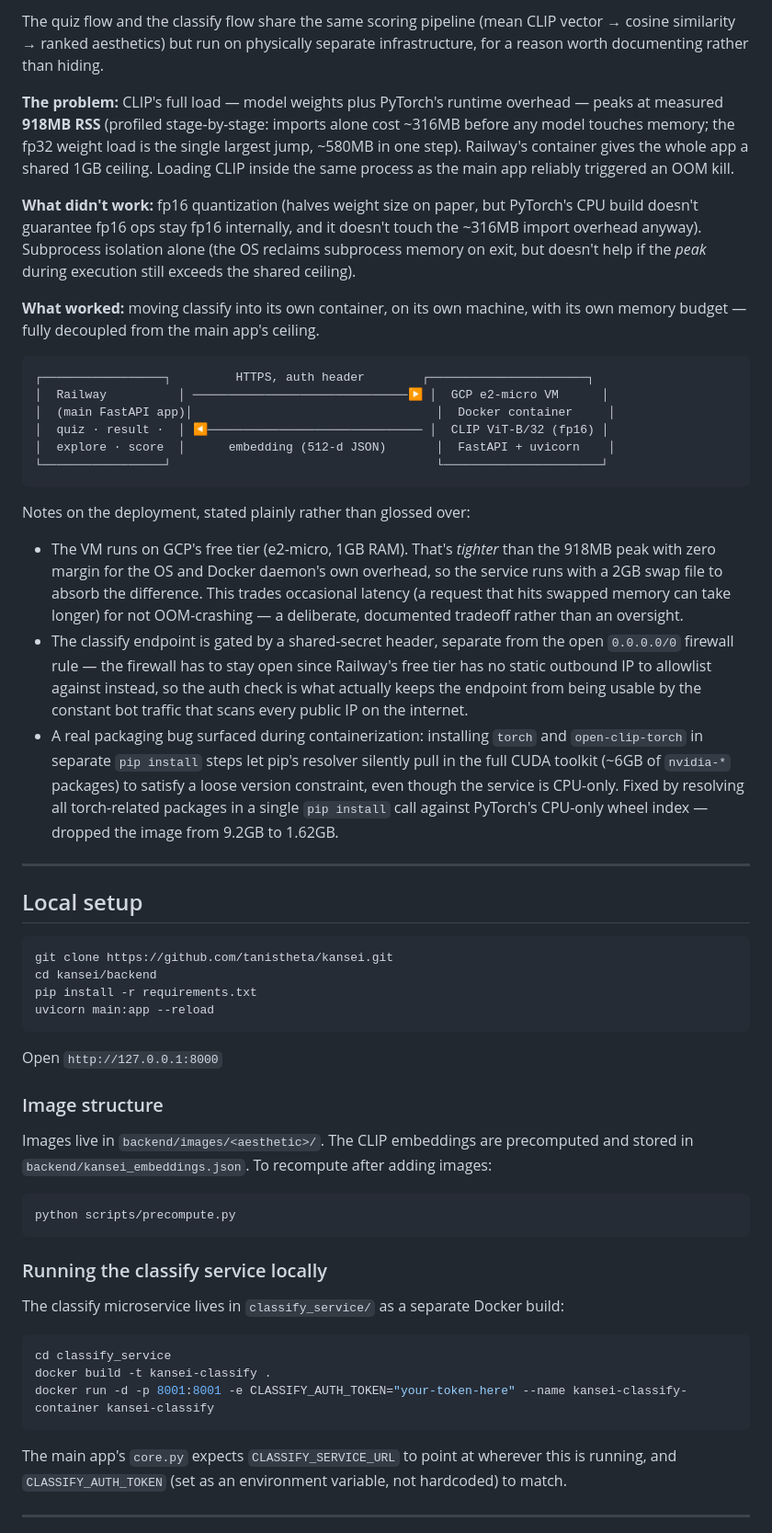
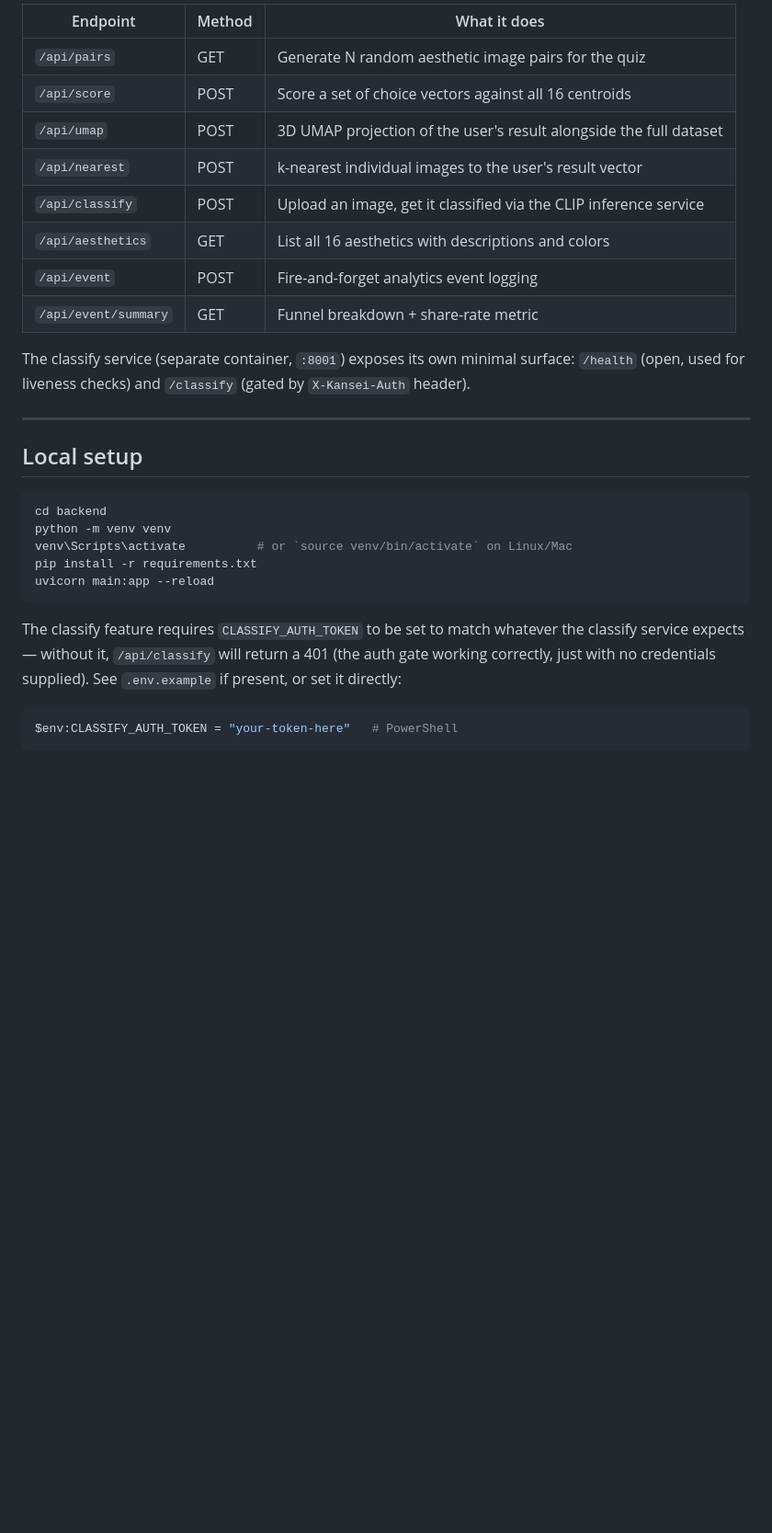
Before and after one commit to tanistheta/kansei, a Markdown page: README.md, the part around one of its changes. Shown at 92% size. Rendered like a GitHub page; blank space fills up the shorter version.

````diff
--- a/README.md
+++ b/README.md
@@ -55,59 +101,31 @@ Afrofuturism · Boho · Brutalism · Coastal Cool · Cottagecore · Cyber Minima
 
-The quiz flow and the classify flow share the same scoring pipeline (mean CLIP vector → cosine similarity → ranked aesthetics) but run on physically separate infrastructure, for a reason worth documenting rather than hiding.
+| Endpoint | Method | What it does |
+|---|---|---|
+| `/api/pairs` | GET | Generate N random aesthetic image pairs for the quiz |
+| `/api/score` | POST | Score a set of choice vectors against all 16 centroids |
+| `/api/umap` | POST | 3D UMAP projection of the user's result alongside the full dataset |
+| `/api/nearest` | POST | k-nearest individual images to the user's result vector |
+| `/api/classify` | POST | Upload an image, get it classified via the CLIP inference service |
+| `/api/aesthetics` | GET | List all 16 aesthetics with descriptions and colors |
+| `/api/event` | POST | Fire-and-forget analytics event logging |
+| `/api/event/summary` | GET | Funnel breakdown + share-rate metric |
 
-**The problem:** CLIP's full load — model weights plus PyTorch's runtime overhead — peaks at measured **918MB RSS** (profiled stage-by-stage: imports alone cost ~316MB before any model touches memory; the fp32 weight load is the single largest jump, ~580MB in one step). Railway's container gives the whole app a shared 1GB ceiling. Loading CLIP inside the same process as the main app reliably triggered an OOM kill.
-
-**What didn't work:** fp16 quantization (halves weight size on paper, but PyTorch's CPU build doesn't guarantee fp16 ops stay fp16 internally, and it doesn't touch the ~316MB import overhead anyway). Subprocess isolation alone (the OS reclaims subprocess memory on exit, but doesn't help if the *peak* during execution still exceeds the shared ceiling).
-
-**What worked:** moving classify into its own container, on its own machine, with its own memory budget — fully decoupled from the main app's ceiling.
-
-```
-┌─────────────────┐         HTTPS, auth header        ┌──────────────────────┐
-│  Railway          │ ──────────────────────────────▶ │  GCP e2-micro VM      │
-│  (main FastAPI app)│                                  │  Docker container     │
-│  quiz · result ·  │ ◀────────────────────────────── │  CLIP ViT-B/32 (fp16) │
-│  explore · score  │      embedding (512-d JSON)       │  FastAPI + uvicorn    │
-└─────────────────┘                                     └──────────────────────┘
-```
-
-Notes on the deployment, stated plainly rather than glossed over:
-
-- The VM runs on GCP's free tier (e2-micro, 1GB RAM). That's *tighter* than the 918MB peak with zero margin for the OS and Docker daemon's own overhead, so the service runs with a 2GB swap file to absorb the difference. This trades occasional latency (a request that hits swapped memory can take longer) for not OOM-crashing — a deliberate, documented tradeoff rather than an oversight.
-- The classify endpoint is gated by a shared-secret header, separate from the open `0.0.0.0/0` firewall rule — the firewall has to stay open since Railway's free tier has no static outbound IP to allowlist against instead, so the auth check is what actually keeps the endpoint from being usable by the constant bot traffic that scans every public IP on the internet.
-- A real packaging bug surfaced during containerization: installing `torch` and `open-clip-torch` in separate `pip install` steps let pip's resolver silently pull in the full CUDA toolkit (~6GB of `nvidia-*` packages) to satisfy a loose version constraint, even though the service is CPU-only. Fixed by resolving all torch-related packages in a single `pip install` call against PyTorch's CPU-only wheel index — dropped the image from 9.2GB to 1.62GB.
+The classify service (separate container, `:8001`) exposes its own minimal surface: `/health` (open, used for liveness checks) and `/classify` (gated by `X-Kansei-Auth` header).
 
 ---
 
 ## Local setup
 
 ```bash
-git clone https://github.com/tanistheta/kansei.git
-cd kansei/backend
+cd backend
+python -m venv venv
+venv\Scripts\activate          # or `source venv/bin/activate` on Linux/Mac
 pip install -r requirements.txt
 uvicorn main:app --reload
 ```
 
-Open `http://127.0.0.1:8000`
-
-### Image structure
-
-Images live in `backend/images/<aesthetic>/`. The CLIP embeddings are precomputed and stored in `backend/kansei_embeddings.json`. To recompute after adding images:
+The classify feature requires `CLASSIFY_AUTH_TOKEN` to be set to match whatever the classify service expects — without it, `/api/classify` will return a 401 (the auth gate working correctly, just with no credentials supplied). See `.env.example` if present, or set it directly:
 
 ```bash
-python scripts/precompute.py
+$env:CLASSIFY_AUTH_TOKEN = "your-token-here"   # PowerShell
 ```
-
-### Running the classify service locally
-
-The classify microservice lives in `classify_service/` as a separate Docker build:
-
-```bash
-cd classify_service
-docker build -t kansei-classify .
-docker run -d -p 8001:8001 -e CLASSIFY_AUTH_TOKEN="your-token-here" --name kansei-classify-container kansei-classify
-```
-
-The main app's `core.py` expects `CLASSIFY_SERVICE_URL` to point at wherever this is running, and `CLASSIFY_AUTH_TOKEN` (set as an environment variable, not hardcoded) to match.
-
----
-
````
Also changed, not shown: other parts of README.md (+81 -53 lines).
